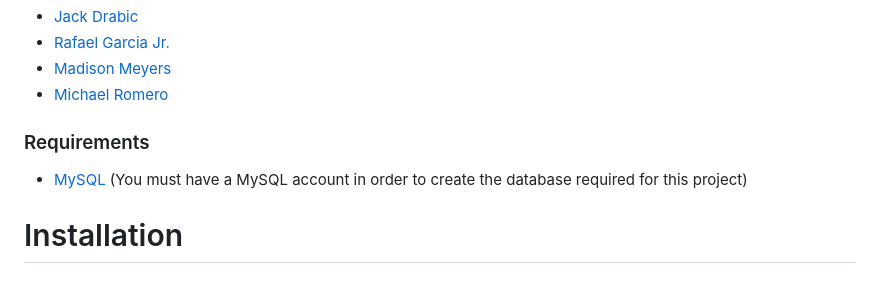
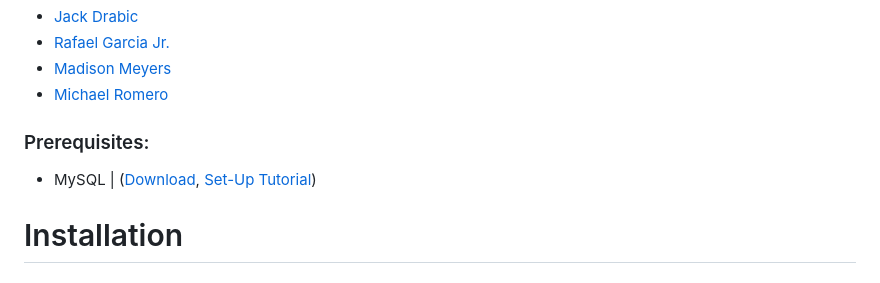
Before and after one commit to cs298-398f23/trueColorsWebApp, a Markdown page: README.md, the part around the change. GitHub-like rendering.

```diff
--- a/README.md
+++ b/README.md
@@ -9,8 +9,9 @@ Final project designed for _CSCI 298/398: Web Programming_.
 - [Madison Meyers](https://github.com/20madi)
 - [Michael Romero](https://github.com/MichaelRomero1)
 
-### Requirements
-- [MySQL](https://dev.mysql.com/doc/refman/8.2/en/macos-installation-pkg.html) (You must have a MySQL account in order to create the database required for this project)
+### Prerequisites:
+
+- MySQL | ([Download](https://dev.mysql.com/downloads/mysql/), [Set-Up Tutorial](https://dev.mysql.com/doc/mysql-getting-started/en/))
 
 # Installation
 
```
